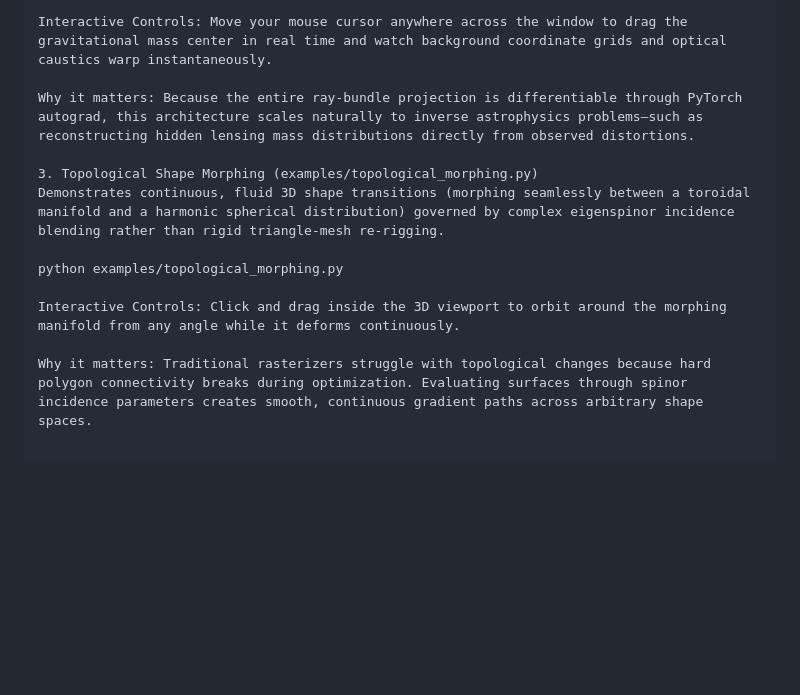
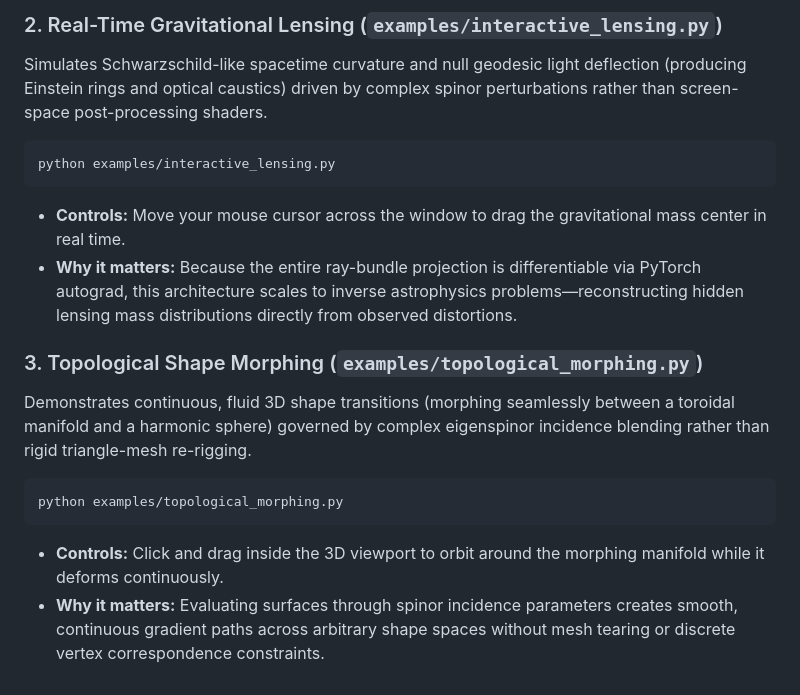
Before and after one commit to isopidi-stack/twistor-render-core, a Markdown page: README.md, the part around one of its changes. Drawn GitHub-style; blank space fills up the shorter version.

```diff
--- a/README.md
+++ b/README.md
@@ -37,13 +53,16 @@ python examples/interactive_lensing.py
 
-Interactive Controls: Move your mouse cursor anywhere across the window to drag the gravitational mass center in real time and watch background coordinate grids and optical caustics warp instantaneously.
+### 2. Real-Time Gravitational Lensing (`examples/interactive_lensing.py`)
+Simulates Schwarzschild-like spacetime curvature and null geodesic light deflection (producing Einstein rings and optical caustics) driven by complex spinor perturbations rather than screen-space post-processing shaders.
 
-Why it matters: Because the entire ray-bundle projection is differentiable through PyTorch autograd, this architecture scales naturally to inverse astrophysics problems—such as reconstructing hidden lensing mass distributions directly from observed distortions.
+    python examples/interactive_lensing.py
 
-3. Topological Shape Morphing (examples/topological_morphing.py)
-Demonstrates continuous, fluid 3D shape transitions (morphing seamlessly between a toroidal manifold and a harmonic spherical distribution) governed by complex eigenspinor incidence blending rather than rigid triangle-mesh re-rigging.
+* **Controls:** Move your mouse cursor across the window to drag the gravitational mass center in real time.
+* **Why it matters:** Because the entire ray-bundle projection is differentiable via PyTorch autograd, this architecture scales to inverse astrophysics problems—reconstructing hidden lensing mass distributions directly from observed distortions.
 
-python examples/topological_morphing.py
+### 3. Topological Shape Morphing (`examples/topological_morphing.py`)
+Demonstrates continuous, fluid 3D shape transitions (morphing seamlessly between a toroidal manifold and a harmonic sphere) governed by complex eigenspinor incidence blending rather than rigid triangle-mesh re-rigging.
 
-Interactive Controls: Click and drag inside the 3D viewport to orbit around the morphing manifold from any angle while it deforms continuously.
+    python examples/topological_morphing.py
 
-Why it matters: Traditional rasterizers struggle with topological changes because hard polygon connectivity breaks during optimization. Evaluating surfaces through spinor incidence parameters creates smooth, continuous gradient paths across arbitrary shape spaces.
+* **Controls:** Click and drag inside the 3D viewport to orbit around the morphing manifold while it deforms continuously.
+* **Why it matters:** Evaluating surfaces through spinor incidence parameters creates smooth, continuous gradient paths across arbitrary shape spaces without mesh tearing or discrete vertex correspondence constraints.
```
Also changed, not shown: other parts of README.md (+37 -21 lines), assets/pose_recovery_showcase.png (renamed from pose_recovery_showcase.png), assets/scan_pose_recovery.png (renamed from scan_pose_recovery.png), assets/twistor_render.png (renamed from twistor_render.png), 12 other files.
